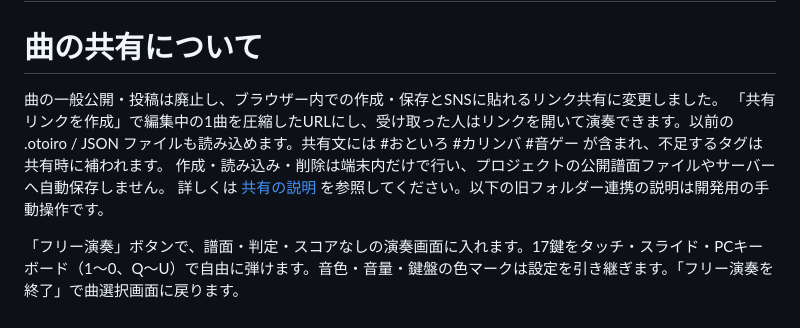
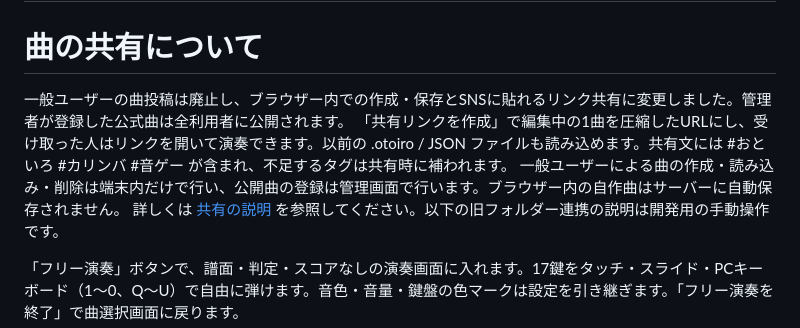
Before and after one commit to tontonshisyo/kalimba_game, a Markdown page: README.md, the part around the change. GitHub-like rendering.

Commit message:
Update song publishing documentation  Co-authored-by: Copilot <223556219+Copilot@users.noreply.github.com>

```diff
--- a/README.md
+++ b/README.md
@@ -2,9 +2,9 @@
 
 # 曲の共有について
 
-曲の一般公開・投稿は廃止し、ブラウザー内での作成・保存とSNSに貼れるリンク共有に変更しました。
+一般ユーザーの曲投稿は廃止し、ブラウザー内での作成・保存とSNSに貼れるリンク共有に変更しました。管理者が登録した公式曲は全利用者に公開されます。
 「共有リンクを作成」で編集中の1曲を圧縮したURLにし、受け取った人はリンクを開いて演奏できます。以前の .otoiro / JSON ファイルも読み込めます。共有文には #おといろ #カリンバ #音ゲー が含まれ、不足するタグは共有時に補われます。
-作成・読み込み・削除は端末内だけで行い、プロジェクトの公開譜面ファイルやサーバーへ自動保存しません。
+一般ユーザーによる曲の作成・読み込み・削除は端末内だけで行い、公開曲の登録は管理画面で行います。ブラウザー内の自作曲はサーバーに自動保存されません。
 詳しくは [共有の説明](tools/SHARING.md) を参照してください。以下の旧フォルダー連携の説明は開発用の手動操作です。
 
 「フリー演奏」ボタンで、譜面・判定・スコアなしの演奏画面に入れます。17鍵をタッチ・スライド・PCキーボード（1〜0、Q〜U）で自由に弾けます。音色・音量・鍵盤の色マークは設定を引き継ぎます。「フリー演奏を終了」で曲選択画面に戻ります。
```
